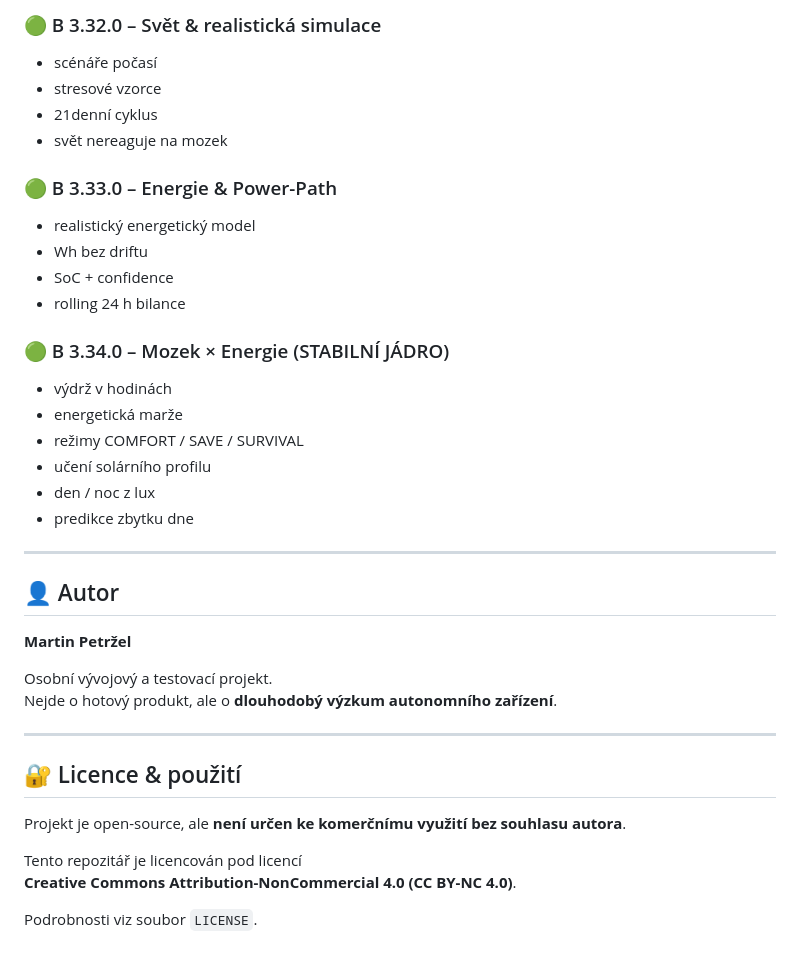
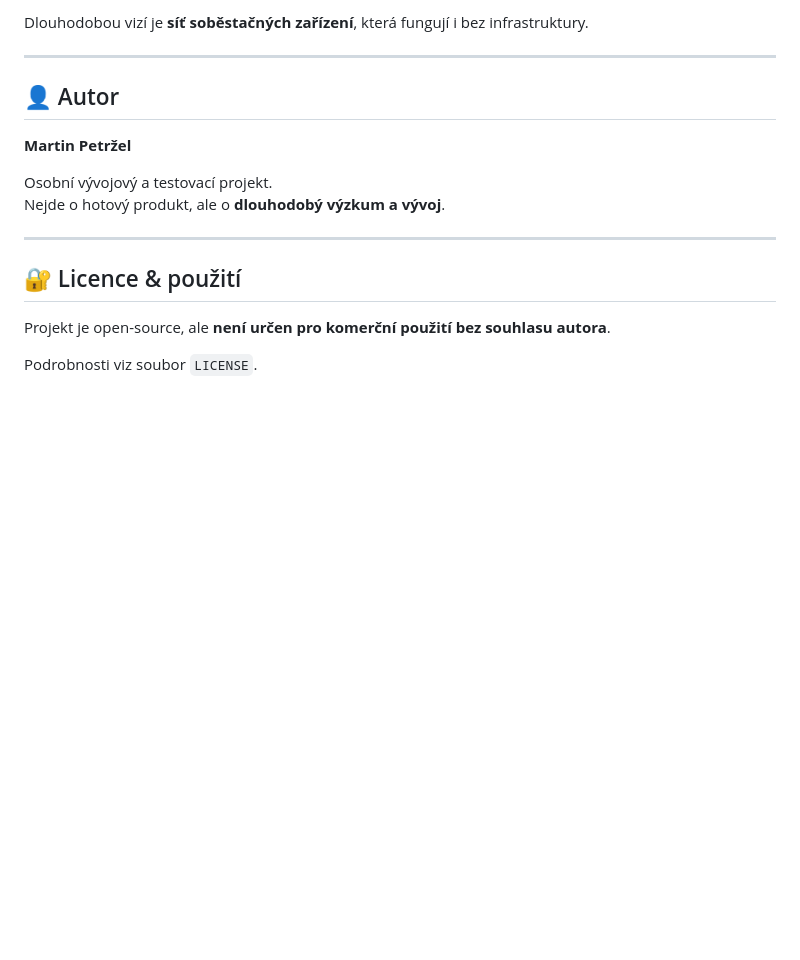
Before and after one commit to martypetrzel-lab/meteostanice-publictest, a Markdown page: README.md, the part around one of its changes. Drawn GitHub-style; blank space fills up the shorter version.

```diff
--- a/README.md
+++ b/README.md
@@ -146,22 +125,5 @@ EIRA zatím roste **pod pokličkou**.
-### 🟢 B 3.32.0 – Svět & realistická simulace
-- scénáře počasí
-- stresové vzorce
-- 21denní cyklus
-- svět nereaguje na mozek
-
-### 🟢 B 3.33.0 – Energie & Power-Path
-- realistický energetický model
-- Wh bez driftu
-- SoC + confidence
-- rolling 24 h bilance
-
-### 🟢 B 3.34.0 – Mozek × Energie (STABILNÍ JÁDRO)
-- výdrž v hodinách
-- energetická marže
-- režimy COMFORT / SAVE / SURVIVAL
-- učení solárního profilu
-- den / noc z lux
-- predikce zbytku dne
+Dlouhodobou vizí je **síť soběstačných zařízení**, která fungují
+i bez infrastruktury.
 
 ---
 
@@ -170,15 +132,12 @@ EIRA zatím roste **pod pokličkou**.
 **Martin Petržel**
 
 Osobní vývojový a testovací projekt.
-Nejde o hotový produkt, ale o **dlouhodobý výzkum autonomního zařízení**.
+Nejde o hotový produkt, ale o **dlouhodobý výzkum a vývoj**.
 
 ---
 
 ## 🔐 Licence & použití
 
-Projekt je open-source, ale **není určen ke komerčnímu využití bez souhlasu autora**.
-
-Tento repozitář je licencován pod licencí
-**Creative Commons Attribution-NonCommercial 4.0 (CC BY-NC 4.0)**.
+Projekt je open-source, ale **není určen pro komerční použití bez souhlasu autora**.
 
 Podrobnosti viz soubor `LICENSE`.
```
Also changed, not shown: other parts of README.md (+69 -90 lines).
